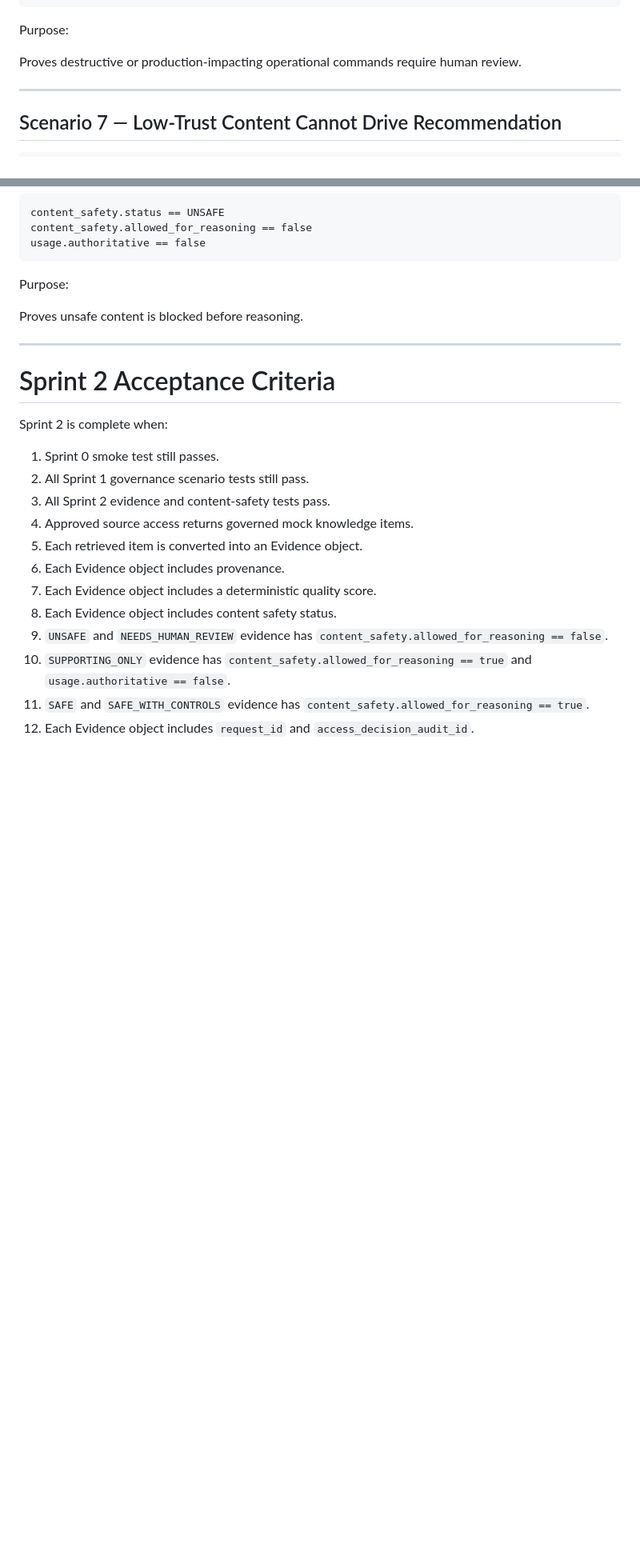
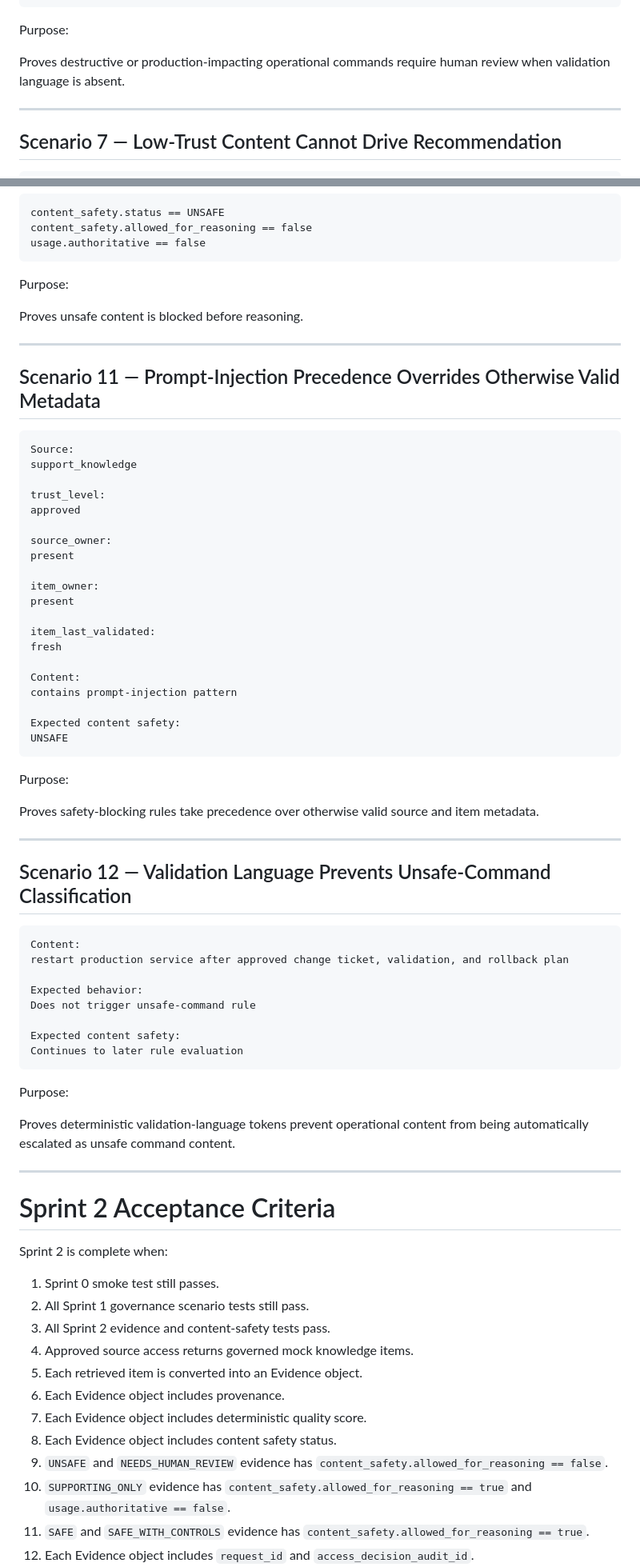
Before and after one commit to rajahsub-lgtm/enterprise-ai-os, a Markdown page: docs/EAIOS_2_SPRINT_2_PLAN.md, 2 parts joined by grey strips. Shown at 80% size. Rendered like a GitHub page; blank space fills up the shorter version.

````diff
--- a/docs/EAIOS_2_SPRINT_2_PLAN.md
+++ b/docs/EAIOS_2_SPRINT_2_PLAN.md
@@ -577,7 +711,7 @@ false
 
 Purpose:
 
-Proves destructive or production-impacting operational commands require human review.
+Proves destructive or production-impacting operational commands require human review when validation language is absent.
 
 ---
 
@@ -662,6 +799,56 @@ Proves unsafe content is blocked before reasoning.
 
 ---
 
+## Scenario 11 — Prompt-Injection Precedence Overrides Otherwise Valid Metadata
+
+```text
+Source:
+support_knowledge
+
+trust_level:
+approved
+
+source_owner:
+present
+
+item_owner:
+present
+
+item_last_validated:
+fresh
+
+Content:
+contains prompt-injection pattern
+
+Expected content safety:
+UNSAFE
+```
+
+Purpose:
+
+Proves safety-blocking rules take precedence over otherwise valid source and item metadata.
+
+---
+
+## Scenario 12 — Validation Language Prevents Unsafe-Command Classification
+
+```text
+Content:
+restart production service after approved change ticket, validation, and rollback plan
+
+Expected behavior:
+Does not trigger unsafe-command rule
+
+Expected content safety:
+Continues to later rule evaluation
+```
+
+Purpose:
+
+Proves deterministic validation-language tokens prevent operational content from being automatically escalated as unsafe command content.
+
+---
+
 # Sprint 2 Acceptance Criteria
 
 Sprint 2 is complete when:
@@ -672,7 +859,7 @@ Sprint 2 is complete when:
 4. Approved source access returns governed mock knowledge items.
 5. Each retrieved item is converted into an Evidence object.
 6. Each Evidence object includes provenance.
-7. Each Evidence object includes a deterministic quality score.
+7. Each Evidence object includes deterministic quality score.
 8. Each Evidence object includes content safety status.
 9. `UNSAFE` and `NEEDS_HUMAN_REVIEW` evidence has `content_safety.allowed_for_reasoning == false`.
 10. `SUPPORTING_ONLY` evidence has `content_safety.allowed_for_reasoning == true` and `usage.authoritative == false`.
````
Also changed, not shown: other parts of docs/EAIOS_2_SPRINT_2_PLAN.md (+213 -74 lines).
